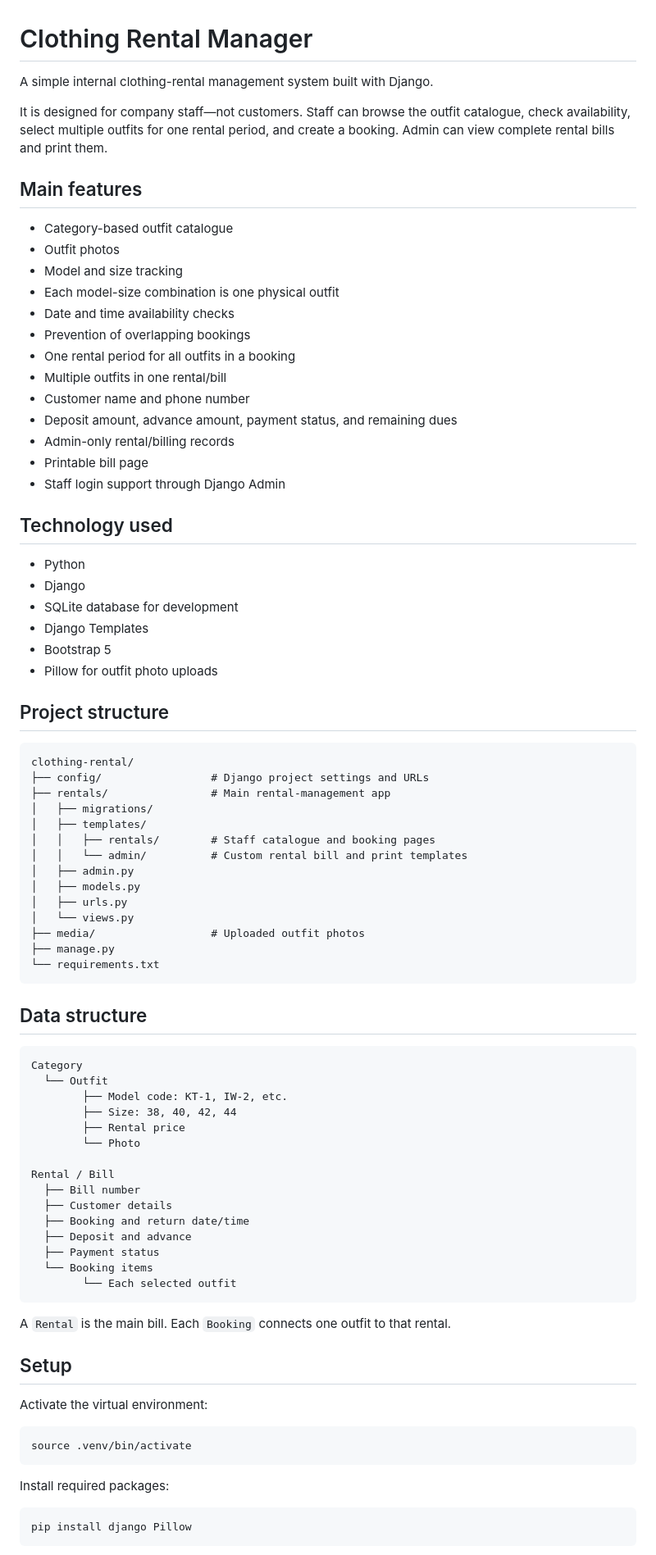
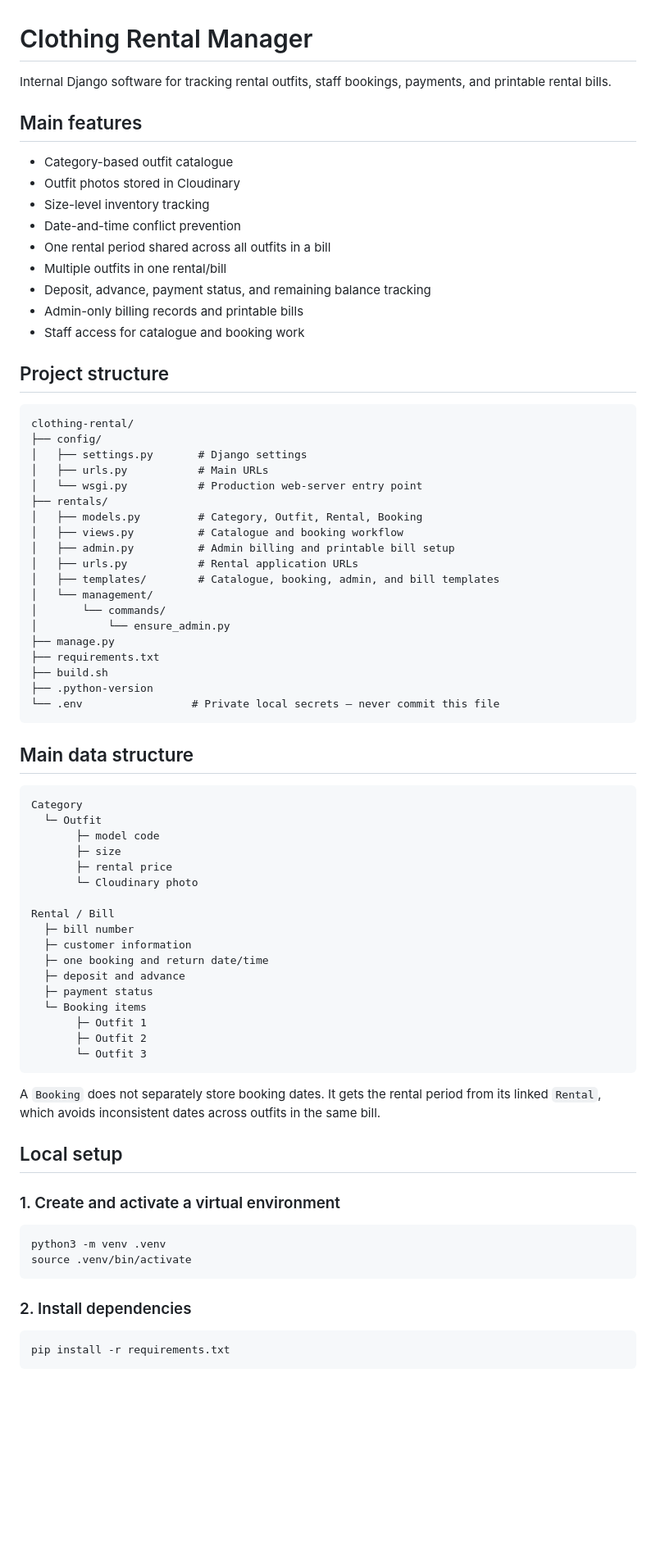
Before and after one commit to iharshgarg/clothing-rental, a Markdown page: README.md, the part around one of its changes. Shown at 82% size. GitHub-like rendering; blank space fills up the shorter version.

````diff
--- a/README.md
+++ b/README.md
@@ -1,86 +1,79 @@
 # Clothing Rental Manager
 
-A simple internal clothing-rental management system built with Django.
-
-It is designed for company staff—not customers. Staff can browse the outfit catalogue, check availability, select multiple outfits for one rental period, and create a booking. Admin can view complete rental bills and print them.
+Internal Django software for tracking rental outfits, staff bookings, payments, and printable rental bills.
 
 ## Main features
 
 - Category-based outfit catalogue
-- Outfit photos
-- Model and size tracking
-- Each model-size combination is one physical outfit
-- Date and time availability checks
-- Prevention of overlapping bookings
-- One rental period for all outfits in a booking
+- Outfit photos stored in Cloudinary
+- Size-level inventory tracking
+- Date-and-time conflict prevention
+- One rental period shared across all outfits in a bill
 - Multiple outfits in one rental/bill
-- Customer name and phone number
-- Deposit amount, advance amount, payment status, and remaining dues
-- Admin-only rental/billing records
-- Printable bill page
-- Staff login support through Django Admin
-
-## Technology used
-
-- Python
-- Django
-- SQLite database for development
-- Django Templates
-- Bootstrap 5
-- Pillow for outfit photo uploads
+- Deposit, advance, payment status, and remaining balance tracking
+- Admin-only billing records and printable bills
+- Staff access for catalogue and booking work
 
 ## Project structure
 
 ```text
 clothing-rental/
-├── config/                 # Django project settings and URLs
-├── rentals/                # Main rental-management app
-│   ├── migrations/
-│   ├── templates/
-│   │   ├── rentals/        # Staff catalogue and booking pages
-│   │   └── admin/          # Custom rental bill and print templates
-│   ├── admin.py
-│   ├── models.py
-│   ├── urls.py
-│   └── views.py
-├── media/                  # Uploaded outfit photos
+├── config/
+│   ├── settings.py       # Django settings
+│   ├── urls.py           # Main URLs
+│   └── wsgi.py           # Production web-server entry point
+├── rentals/
+│   ├── models.py         # Category, Outfit, Rental, Booking
+│   ├── views.py          # Catalogue and booking workflow
+│   ├── admin.py          # Admin billing and printable bill setup
+│   ├── urls.py           # Rental application URLs
+│   ├── templates/        # Catalogue, booking, admin, and bill templates
+│   └── management/
+│       └── commands/
+│           └── ensure_admin.py
 ├── manage.py
-└── requirements.txt
+├── requirements.txt
+├── build.sh
+├── .python-version
+└── .env                 # Private local secrets — never commit this file
 ```
 
-## Data structure
+## Main data structure
 
 ```text
 Category
-  └── Outfit
-        ├── Model code: KT-1, IW-2, etc.
-        ├── Size: 38, 40, 42, 44
-        ├── Rental price
-        └── Photo
+  └─ Outfit
+       ├─ model code
+       ├─ size
+       ├─ rental price
+       └─ Cloudinary photo
 
 Rental / Bill
-  ├── Bill number
-  ├── Customer details
-  ├── Booking and return date/time
-  ├── Deposit and advance
-  ├── Payment status
-  └── Booking items
-        └── Each selected outfit
+  ├─ bill number
+  ├─ customer information
+  ├─ one booking and return date/time
+  ├─ deposit and advance
+  ├─ payment status
+  └─ Booking items
+       ├─ Outfit 1
+       ├─ Outfit 2
+       └─ Outfit 3
 ```
 
-A `Rental` is the main bill. Each `Booking` connects one outfit to that rental.
+A `Booking` does not separately store booking dates. It gets the rental period from its linked `Rental`, which avoids inconsistent dates across outfits in the same bill.
 
-## Setup
+## Local setup
 
-Activate the virtual environment:
+### 1. Create and activate a virtual environment
 
 ```bash
+python3 -m venv .venv
 source .venv/bin/activate
 ```
 
-Install required packages:
+### 2. Install dependencies
 
 ```bash
-pip install django Pillow
+pip install -r requirements.txt
 ```
 
````
Also changed, not shown: other parts of README.md (+127 -60 lines).
